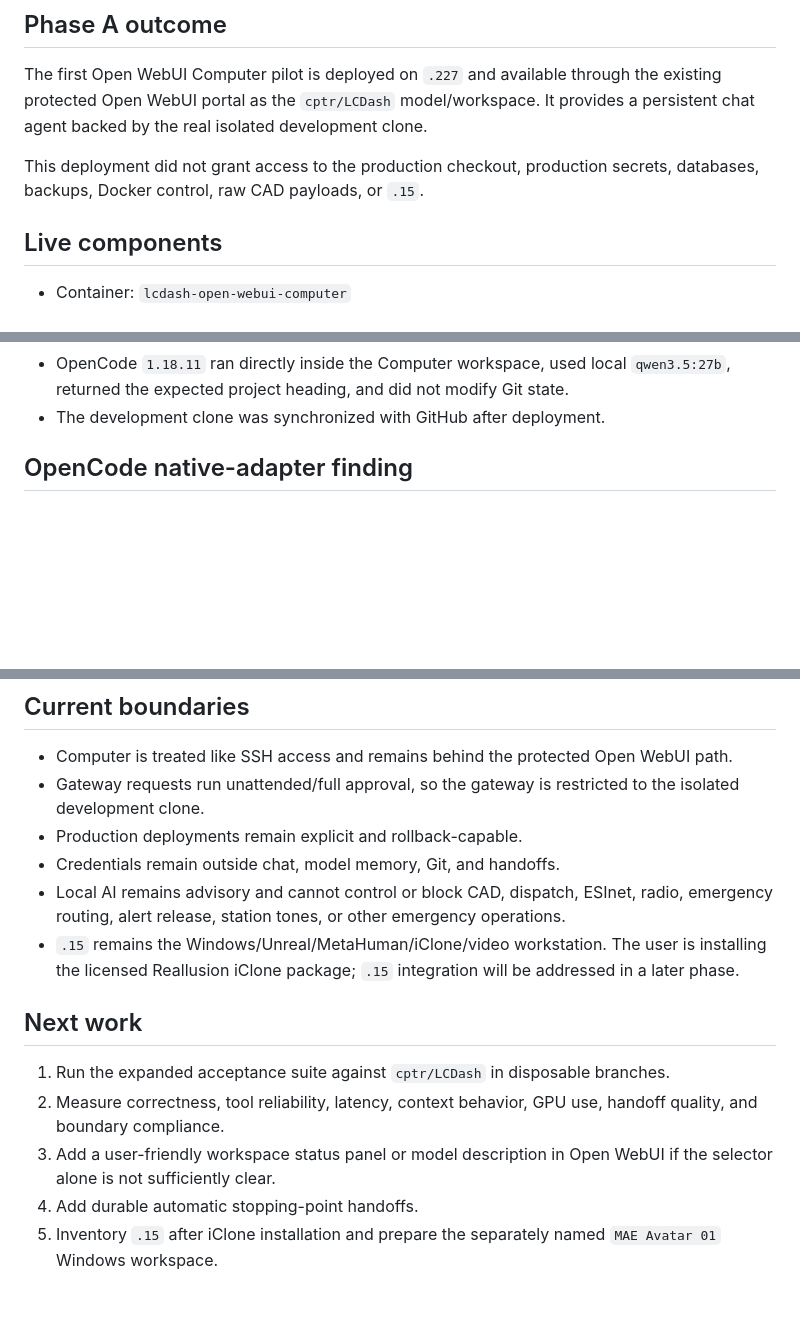
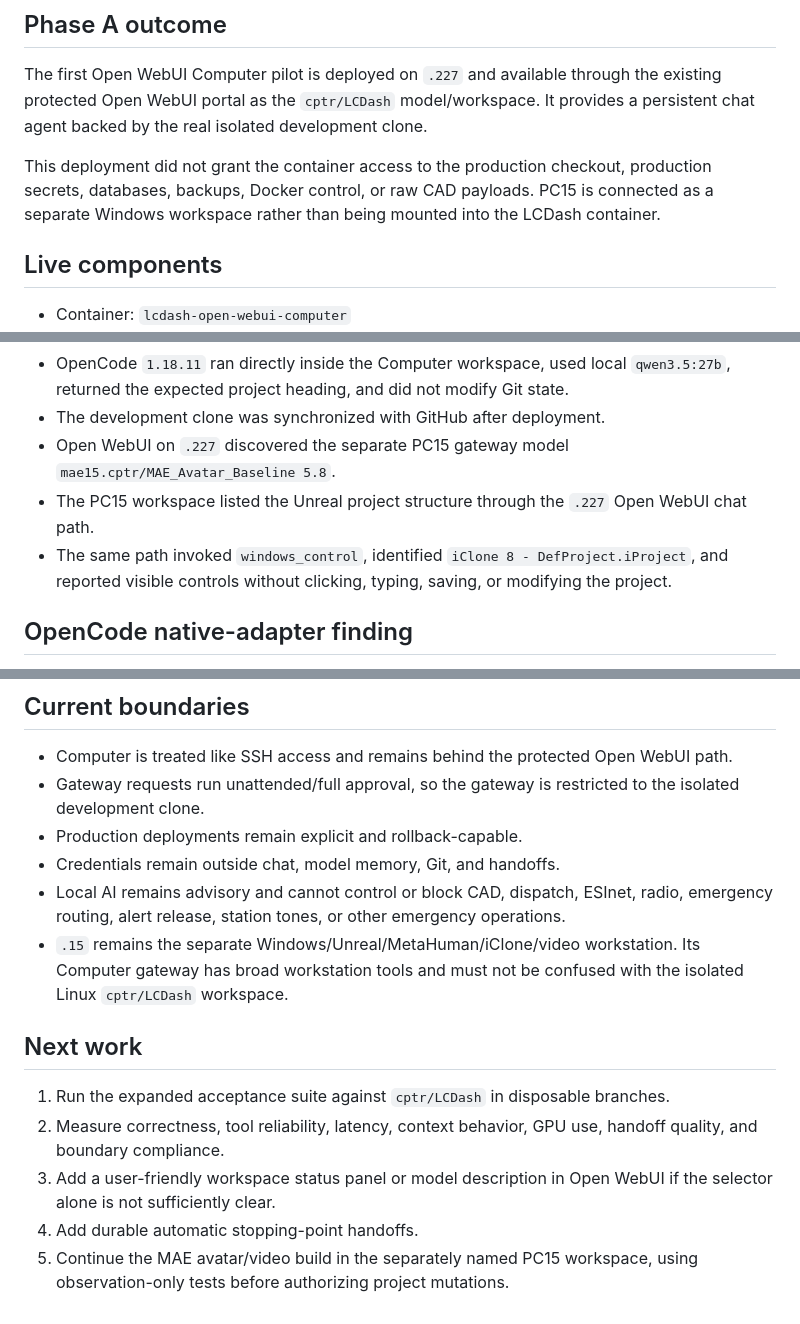
Before and after one commit to shegone/LCDash, a Markdown page: docs/CURRENT_OFFLINE_AGENT_STATE_2026-08-01.md, 3 parts joined by grey strips. Rendered like a GitHub page; blank space fills up the shorter version.

Commit message:
Document verified PC15 agent integration

```diff
--- a/docs/CURRENT_OFFLINE_AGENT_STATE_2026-08-01.md
+++ b/docs/CURRENT_OFFLINE_AGENT_STATE_2026-08-01.md
@@ -9,8 +9,10 @@ the existing protected Open WebUI portal as the `cptr/LCDash` model/workspace.
 It provides a persistent chat agent backed by the real isolated development
 clone.
 
-This deployment did not grant access to the production checkout, production
-secrets, databases, backups, Docker control, raw CAD payloads, or `.15`.
+This deployment did not grant the container access to the production checkout,
+production secrets, databases, backups, Docker control, or raw CAD payloads.
+PC15 is connected as a separate Windows workspace rather than being mounted
+into the LCDash container.
 
 ## Live components
 
@@ -84,6 +86,13 @@ created and stored without printing it. The revoked token must never be reused.
   `qwen3.5:27b`, returned the expected project heading, and did not modify Git
   state.
 - The development clone was synchronized with GitHub after deployment.
+- Open WebUI on `.227` discovered the separate PC15 gateway model
+  `mae15.cptr/MAE_Avatar_Baseline 5.8`.
+- The PC15 workspace listed the Unreal project structure through the `.227`
+  Open WebUI chat path.
+- The same path invoked `windows_control`, identified
+  `iClone 8 - DefProject.iProject`, and reported visible controls without
+  clicking, typing, saving, or modifying the project.
 
 ## OpenCode native-adapter finding
 
@@ -110,9 +119,9 @@ the native adapter after a newer stable Computer release is available.
 - Local AI remains advisory and cannot control or block CAD, dispatch, ESInet,
   radio, emergency routing, alert release, station tones, or other emergency
   operations.
-- `.15` remains the Windows/Unreal/MetaHuman/iClone/video workstation. The user
-  is installing the licensed Reallusion iClone package; `.15` integration will
-  be addressed in a later phase.
+- `.15` remains the separate Windows/Unreal/MetaHuman/iClone/video workstation.
+  Its Computer gateway has broad workstation tools and must not be confused
+  with the isolated Linux `cptr/LCDash` workspace.
 
 ## Next work
 
@@ -123,5 +132,5 @@ the native adapter after a newer stable Computer release is available.
 3. Add a user-friendly workspace status panel or model description in Open
    WebUI if the selector alone is not sufficiently clear.
 4. Add durable automatic stopping-point handoffs.
-5. Inventory `.15` after iClone installation and prepare the separately named
-   `MAE Avatar 01` Windows workspace.
+5. Continue the MAE avatar/video build in the separately named PC15 workspace,
+   using observation-only tests before authorizing project mutations.
```
Also changed, not shown: docs/CURRENT_PC15_AGENT_STATE_2026-08-01.md (added, +75 -0 lines).
